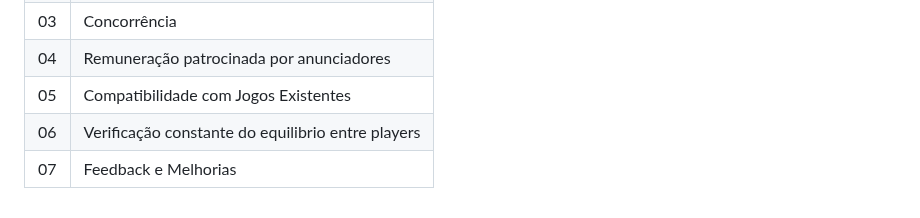
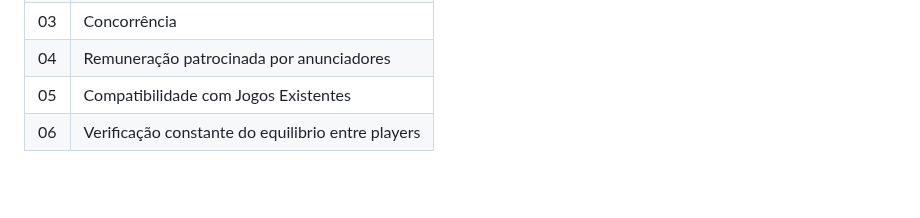
Before and after one commit to Victor-Takahashi/teste, a Markdown page: docs/especification.md, the part around the change. Rendered like a GitHub page; blank space fills up the shorter version.

```diff
--- a/docs/especification.md
+++ b/docs/especification.md
@@ -84,4 +84,3 @@ As tabelas que se seguem apresentam os requisitos funcionais e não funcionais q
 |04| Remuneração patrocinada por anunciadores              |
 |05| Compatibilidade com Jogos Existentes                  |
 |06| Verificação constante do equilibrio entre players     |
-|07| Feedback e Melhorias                                  |
```
